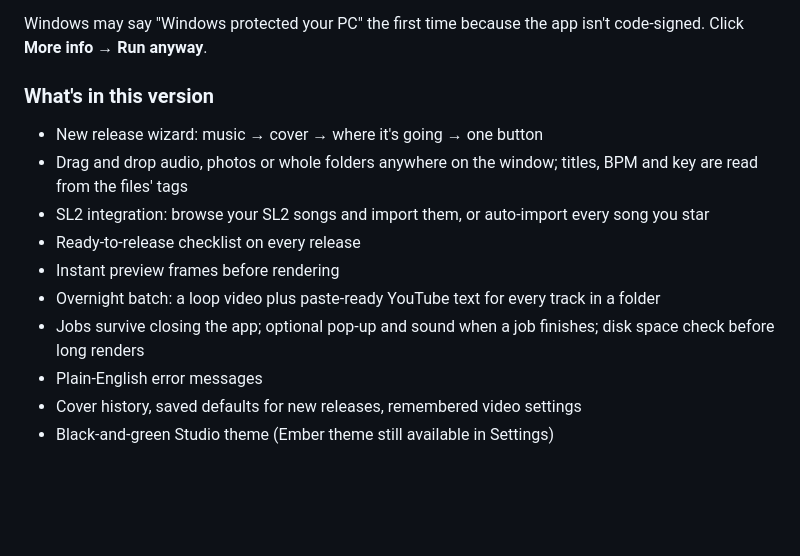
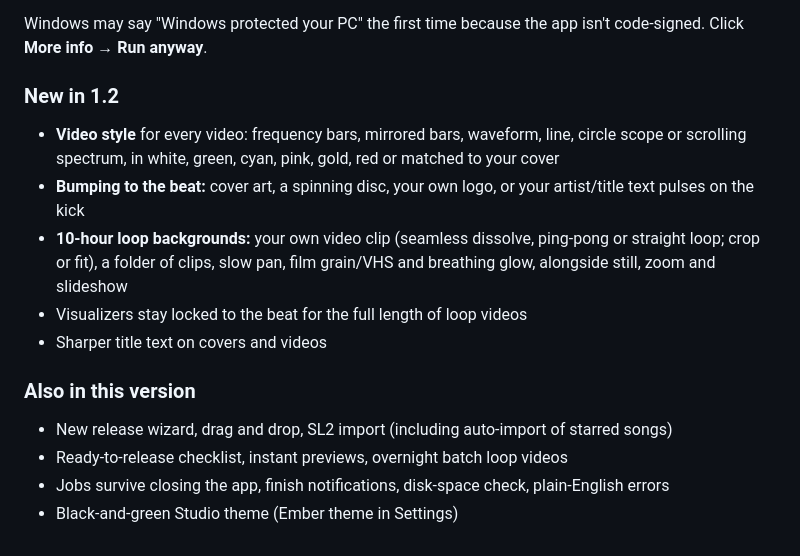
Before and after one commit to kefirman9000/SL2U, a Markdown page: packaging/RELEASE_NOTES.md, the part around the change. Drawn GitHub-style; blank space fills up the shorter version.

```diff
--- a/packaging/RELEASE_NOTES.md
+++ b/packaging/RELEASE_NOTES.md
@@ -4,14 +4,15 @@
 
 Windows may say "Windows protected your PC" the first time because the app isn't code-signed. Click **More info → Run anyway**.
 
-### What's in this version
-- New release wizard: music → cover → where it's going → one button
-- Drag and drop audio, photos or whole folders anywhere on the window; titles, BPM and key are read from the files' tags
-- SL2 integration: browse your SL2 songs and import them, or auto-import every song you star
-- Ready-to-release checklist on every release
-- Instant preview frames before rendering
-- Overnight batch: a loop video plus paste-ready YouTube text for every track in a folder
-- Jobs survive closing the app; optional pop-up and sound when a job finishes; disk space check before long renders
-- Plain-English error messages
-- Cover history, saved defaults for new releases, remembered video settings
-- Black-and-green Studio theme (Ember theme still available in Settings)
+### New in 1.2
+- **Video style** for every video: frequency bars, mirrored bars, waveform, line, circle scope or scrolling spectrum, in white, green, cyan, pink, gold, red or matched to your cover
+- **Bumping to the beat:** cover art, a spinning disc, your own logo, or your artist/title text pulses on the kick
+- **10-hour loop backgrounds:** your own video clip (seamless dissolve, ping-pong or straight loop; crop or fit), a folder of clips, slow pan, film grain/VHS and breathing glow, alongside still, zoom and slideshow
+- Visualizers stay locked to the beat for the full length of loop videos
+- Sharper title text on covers and videos
+
+### Also in this version
+- New release wizard, drag and drop, SL2 import (including auto-import of starred songs)
+- Ready-to-release checklist, instant previews, overnight batch loop videos
+- Jobs survive closing the app, finish notifications, disk-space check, plain-English errors
+- Black-and-green Studio theme (Ember theme in Settings)
```
Also changed, not shown: README.md (+5 -3 lines), docs/screenshots/video.png, 7 other files.
